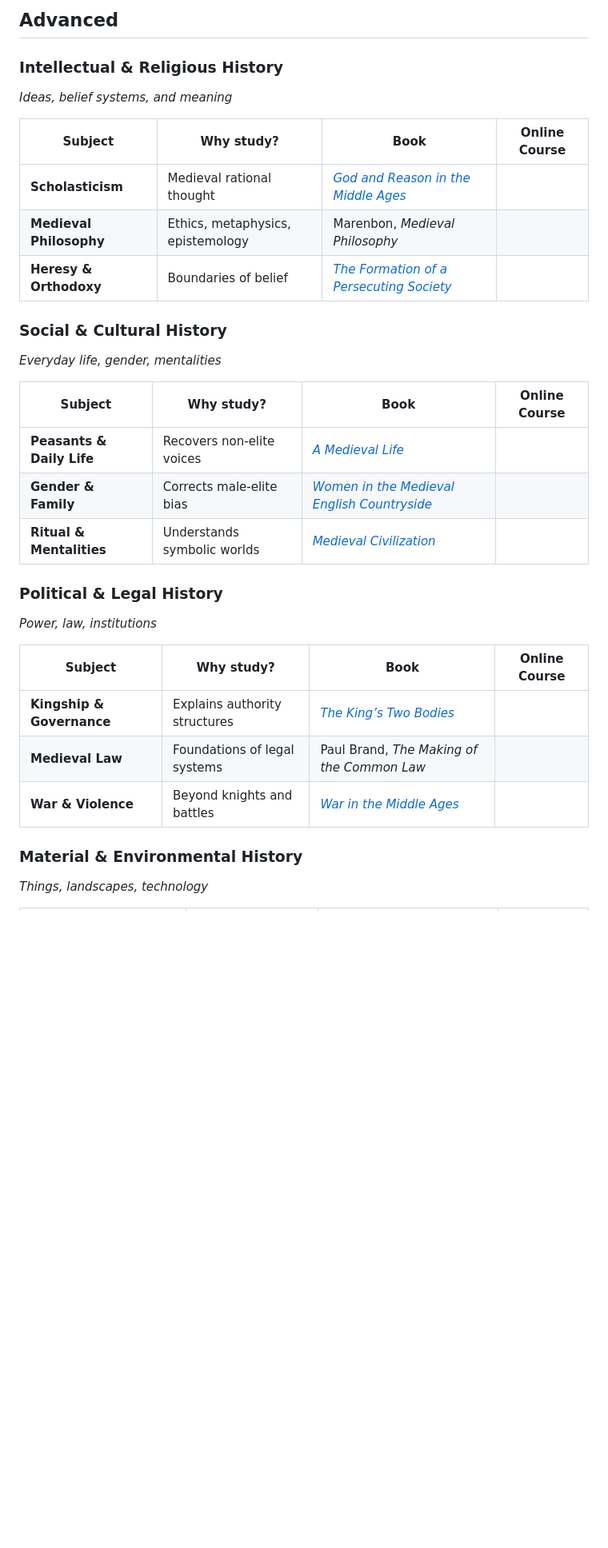
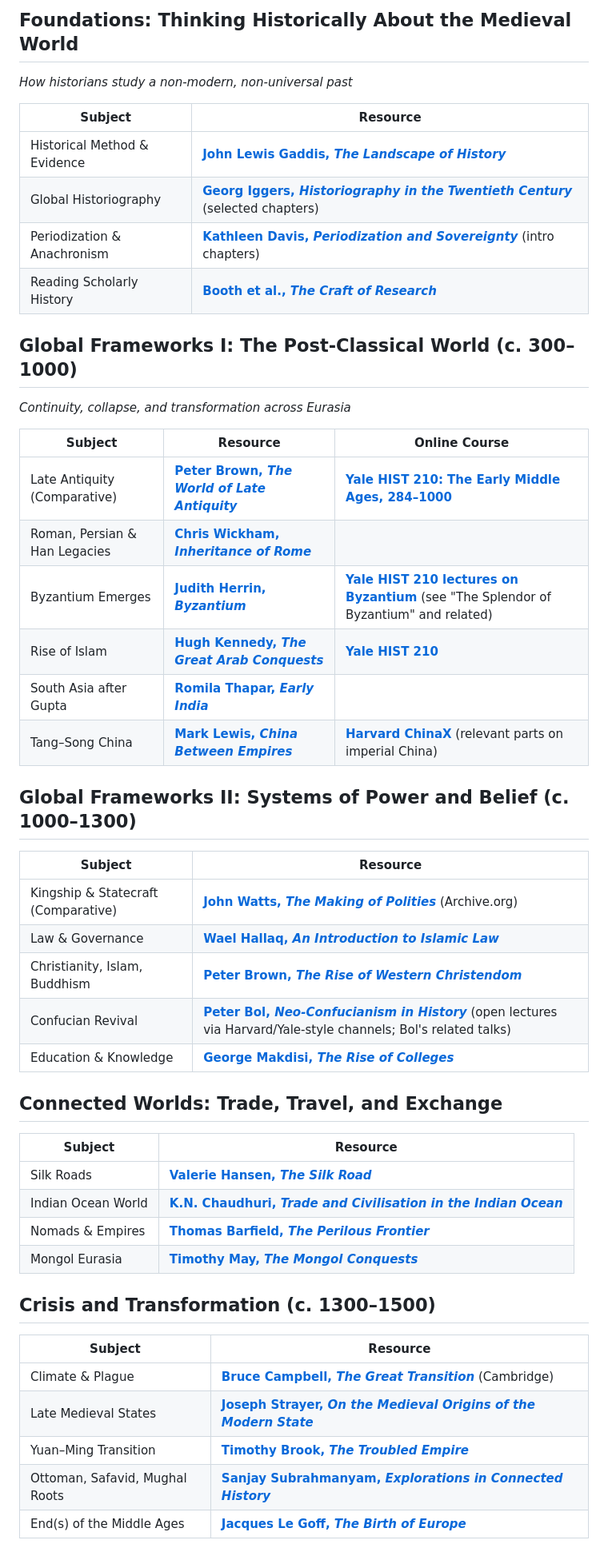
Before and after one commit to hocbigg/medieval-history, a Markdown page: README.md, the part around one of its changes. Shown at 80% size. Rendered like a GitHub page; blank space fills up the shorter version.

```diff
--- a/README.md
+++ b/README.md
@@ -102,37 +93,54 @@ You can argue *when* the Middle Ages end—and defend your answer.
 
-## Advanced
+## Foundations: Thinking Historically About the Medieval World
 
-### Intellectual & Religious History
+_How historians study a non-modern, non-universal past_
 
-*Ideas, belief systems, and meaning*
+| Subject | Resource |
+| --- | --- |
+| Historical Method & Evidence | **[John Lewis Gaddis, _The Landscape of History_](https://archive.org/details/landscapeofhisto0000gadd_v8l8)** |
+| Global Historiography | **[Georg Iggers, _Historiography in the Twentieth Century_](https://archive.org/details/historiographyin0000igge)** (selected chapters) |
+| Periodization & Anachronism | **[Kathleen Davis, _Periodization and Sovereignty_](https://www.pennpress.org/9780812224122/periodization-and-sovereignty/)** (intro chapters) |
+| Reading Scholarly History | **[Booth et al., _The Craft of Research_](https://archive.org/details/craftofresearch00boot)** |
 
-| Subject | Why study? | Book | Online Course |
-| --- | --- | --- | --- |
-| **Scholasticism** | Medieval rational thought | [*God and Reason in the Middle Ages*](https://www.amazon.com/God-Reason-Middle-Ages-Edward/dp/0521003377) | |
-| **Medieval Philosophy** | Ethics, metaphysics, epistemology | Marenbon, *Medieval Philosophy* | |
-| **Heresy & Orthodoxy** | Boundaries of belief | [*The Formation of a Persecuting Society*](https://archive.org/details/formationofperse00moor) | |
+## Global Frameworks I: The Post-Classical World (c. 300–1000)
 
-### Social & Cultural History
+_Continuity, collapse, and transformation across Eurasia_
 
-*Everyday life, gender, mentalities*
+| Subject | Resource | Online Course |
+| --- | --- | --- |
+| Late Antiquity (Comparative) | **[Peter Brown, _The World of Late Antiquity_](https://archive.org/details/worldoflateantiq0000brow)** | **[Yale HIST 210: The Early Middle Ages, 284–1000](https://oyc.yale.edu/history/hist-210)** |
+| Roman, Persian & Han Legacies | **[Chris Wickham, _Inheritance of Rome_](https://archive.org/details/inheritanceofrom0000wick)** |  |
+| Byzantium Emerges | **[Judith Herrin, _Byzantium_](https://archive.org/details/byzantiumsurpris0000herr)** | **[Yale HIST 210 lectures on Byzantium](https://oyc.yale.edu/history/hist-210/lecture-18)** (see "The Splendor of Byzantium" and related) |
+| Rise of Islam | **[Hugh Kennedy, _The Great Arab Conquests_](https://archive.org/details/greatarabconques0000kenn)** | **[Yale HIST 210](https://oyc.yale.edu/history/hist-210)** |
+| South Asia after Gupta | **[Romila Thapar, _Early India_](https://archive.org/details/earlyindiafromor00thap)** |  |
+| Tang–Song China | **[Mark Lewis, _China Between Empires_](https://archive.org/details/chinabetweenempi00lewi)** | **[Harvard ChinaX](https://www.edx.org/chinax-chinas-past-present-future)** (relevant parts on imperial China) |
 
-| Subject | Why study? | Book | Online Course |
-| --- | --- | --- | --- |
-| **Peasants & Daily Life**| Recovers non-elite voices | [*A Medieval Life*](https://archive.org/details/medievallifececi0000benn_o7i1) | |
-| **Gender & Family** | Corrects male-elite bias | [*Women in the Medieval English Countryside*](https://archive.org/details/womeninmedievale0000benn) | |
-| **Ritual & Mentalities** | Understands symbolic worlds | [*Medieval Civilization*](https://archive.org/details/medievalciviliza0000lego_l6n6) | |
+## Global Frameworks II: Systems of Power and Belief (c. 1000–1300)
 
-### Political & Legal History
+| Subject | Resource |
+| --- | --- |
+| Kingship & Statecraft (Comparative) | **[John Watts, _The Making of Polities_](https://archive.org/details/makingofpolities0000watt)** (Archive.org) |
+| Law & Governance | **[Wael Hallaq, _An Introduction to Islamic Law_](https://archive.org/details/introductiontois0000hall)** |
+| Christianity, Islam, Buddhism | **[Peter Brown, _The Rise of Western Christendom_](https://archive.org/details/riseofwesternchr0000brow)** |
+| Confucian Revival | **[Peter Bol, _Neo-Confucianism in History_](https://www.youtube.com/playlist?list=PL5DD220D6A1282057)** (open lectures via Harvard/Yale-style channels; Bol's related talks) |
+| Education & Knowledge | **[George Makdisi, _The Rise of Colleges_](https://archive.org/details/riseofcollegesin0000makd)** |
 
-*Power, law, institutions*
+## Connected Worlds: Trade, Travel, and Exchange
 
-| Subject | Why study? | Book | Online Course |
-| --- | --- | --- | --- |
-| **Kingship & Governance**| Explains authority structures | [*The King’s Two Bodies*](https://archive.org/details/kingstwobodiesst0000kant) | |
-| **Medieval Law** | Foundations of legal systems | Paul Brand, *The Making of the Common Law* | |
-| **War & Violence** | Beyond knights and battles | [*War in the Middle Ages*](https://archive.org/details/warinmiddleages0000cont) | |
+| Subject | Resource |
+| --- | --- |
+| Silk Roads | **[Valerie Hansen, _The Silk Road_](https://archive.org/details/silkroad0000hans)** |
+| Indian Ocean World | **[K.N. Chaudhuri, _Trade and Civilisation in the Indian Ocean_](https://archive.org/details/tradecivilisatio0000chau)** |
+| Nomads & Empires | **[Thomas Barfield, _The Perilous Frontier_](https://archive.org/details/perilousfrontier0000barf)** |
+| Mongol Eurasia | **[Timothy May, _The Mongol Conquests_](https://archive.org/details/mongolconquests0000mayt)** |
 
-### Material & Environmental History
+## Crisis and Transformation (c. 1300–1500)
 
-*Things, landscapes, technology*
+| Subject | Resource |
+| --- | --- |
+| Climate & Plague | **[Bruce Campbell, _The Great Transition_](https://www.cambridge.org/core/books/great-transition/8A2E4E4F4E4F4E4F4E4F4E4F)** (Cambridge) |
+| Late Medieval States | **[Joseph Strayer, _On the Medieval Origins of the Modern State_](https://archive.org/details/medievaloriginso0000stra)** |
+| Yuan–Ming Transition | **[Timothy Brook, _The Troubled Empire_](https://archive.org/details/troubledempirewa0000broo)** |
+| Ottoman, Safavid, Mughal Roots | **[Sanjay Subrahmanyam, _Explorations in Connected History_](https://archive.org/details/explorationsinco0000subr)** |
+| End(s) of the Middle Ages | **[Jacques Le Goff, _The Birth of Europe_](https://archive.org/details/birthofeurope0000lego)** |
 
```
Also changed, not shown: other parts of README.md (+57 -60 lines).
